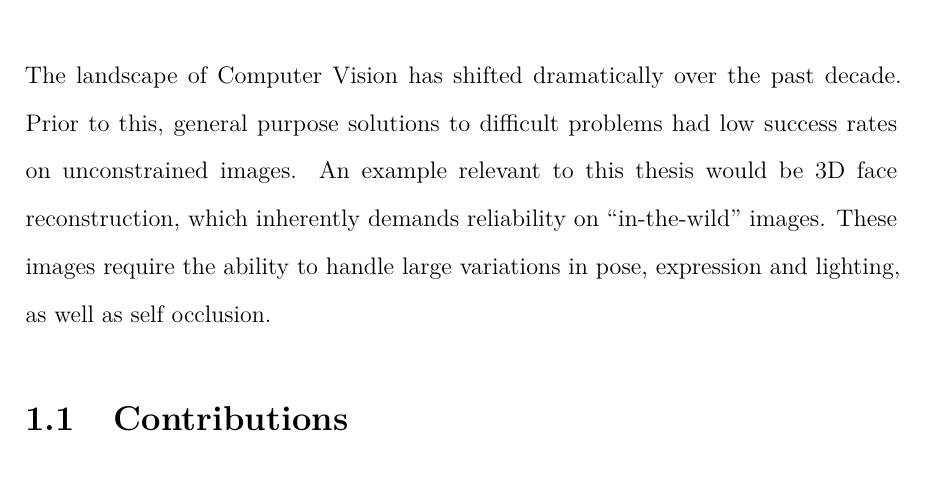
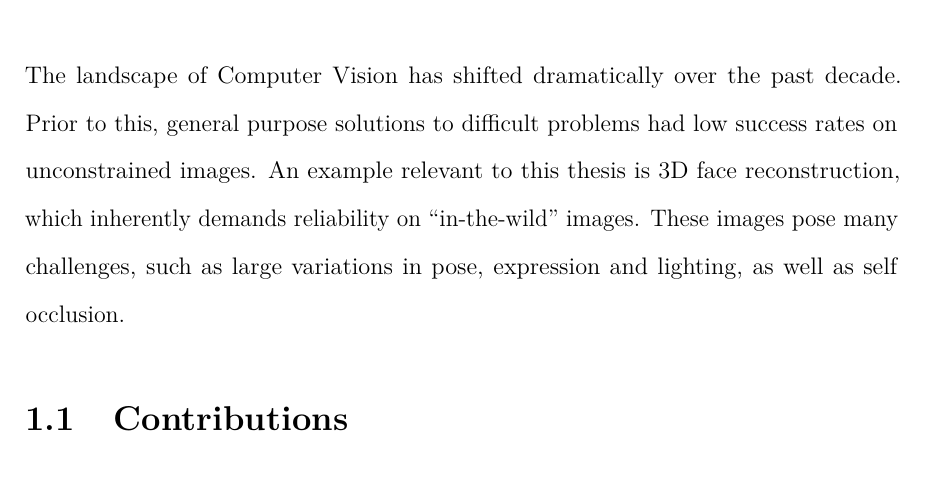
Before and after one commit to AaronJackson/thesis, a LaTeX thesis (thesis.tex, which reads chapter_introduction/main.tex): part of page 11 of 88, cut so that both start at the same text. Compiled offline with pdfLaTeX.

Commit message:
Minor improvements maybe

```diff
--- a/chapter_introduction/main.tex
+++ b/chapter_introduction/main.tex
@@ -3,10 +3,10 @@
 The landscape of Computer Vision has shifted dramatically over the
 past decade. Prior to this, general purpose solutions to difficult
 problems had low success rates on unconstrained images. An example
-relevant to this thesis would be 3D face reconstruction, which
-inherently demands reliability on ``in-the-wild'' images. These images
-require the ability to handle large variations in pose, expression and
-lighting, as well as self occlusion.
+relevant to this thesis is 3D face reconstruction, which inherently
+demands reliability on ``in-the-wild'' images. These images pose many
+challenges, such as large variations in pose, expression and lighting,
+as well as self occlusion.
 
 \section{Contributions}
 
```
